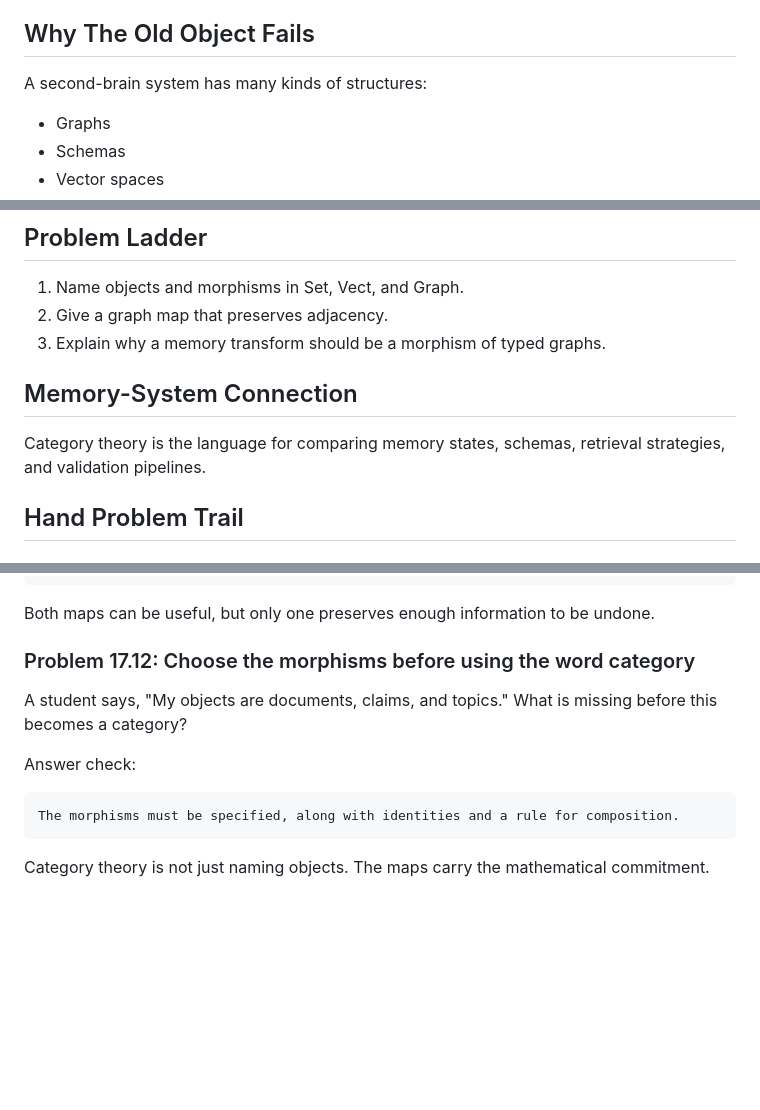
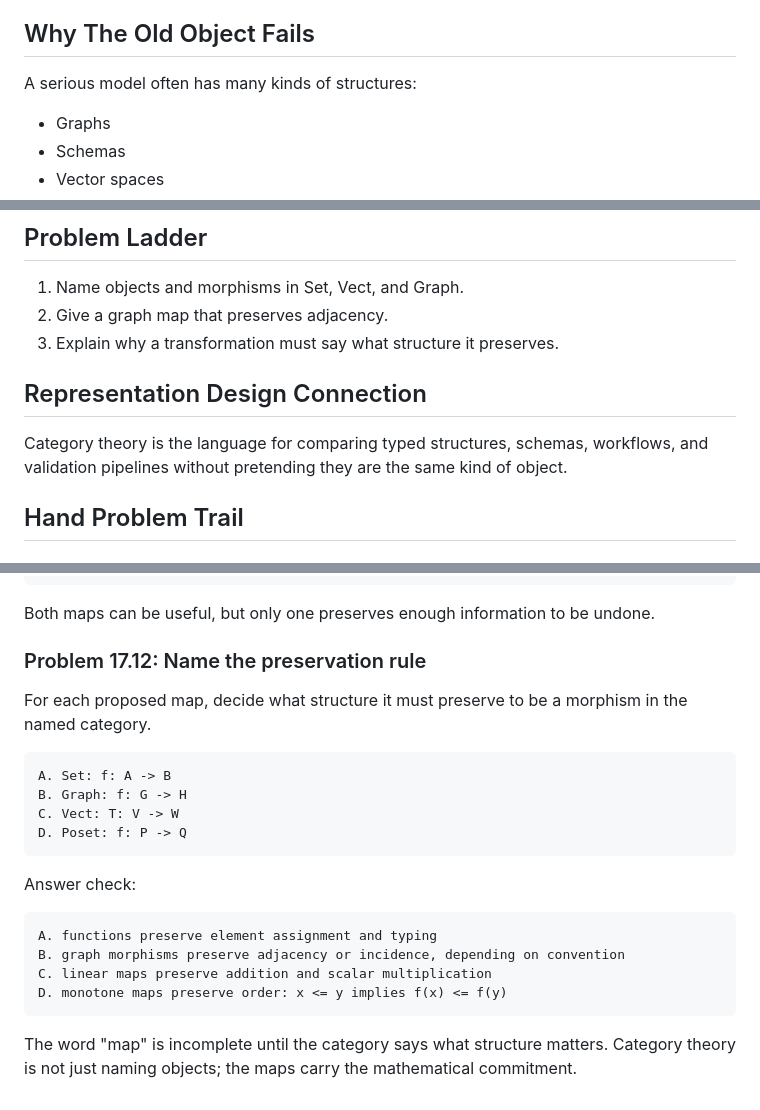
Before and after one commit to jmuslu/Mathematics-as-Expressive-Systems-Course, a Markdown page: modules/17-category-theory-i.md, 3 parts joined by grey strips. Drawn GitHub-style; blank space fills up the shorter version.

Commit message:
Clarify category morphism preservation

````diff
--- a/modules/17-category-theory-i.md
+++ b/modules/17-category-theory-i.md
@@ -13,7 +13,7 @@ You will understand category theory as the language of structure-preserving maps
 
 ## Why The Old Object Fails
 
-A second-brain system has many kinds of structures:
+A serious model often has many kinds of structures:
 
 - Graphs
 - Schemas
@@ -95,11 +95,11 @@ What structure must the maps preserve?
 
 1. Name objects and morphisms in Set, Vect, and Graph.
 2. Give a graph map that preserves adjacency.
-3. Explain why a memory transform should be a morphism of typed graphs.
+3. Explain why a transformation must say what structure it preserves.
 
-## Memory-System Connection
+## Representation Design Connection
 
-Category theory is the language for comparing memory states, schemas, retrieval strategies, and validation pipelines.
+Category theory is the language for comparing typed structures, schemas, workflows, and validation pipelines without pretending they are the same kind of object.
 
 ## Hand Problem Trail
 
@@ -310,14 +310,24 @@ summarizeParty usually loses guest identities, so it is not invertible.
 
 Both maps can be useful, but only one preserves enough information to be undone.
 
-### Problem 17.12: Choose the morphisms before using the word category
+### Problem 17.12: Name the preservation rule
 
-A student says, "My objects are documents, claims, and topics." What is missing before this becomes a category?
+For each proposed map, decide what structure it must preserve to be a morphism in the named category.
+
+```text
+A. Set: f: A -> B
+B. Graph: f: G -> H
+C. Vect: T: V -> W
+D. Poset: f: P -> Q
+```
 
 Answer check:
 
 ```text
-The morphisms must be specified, along with identities and a rule for composition.
+A. functions preserve element assignment and typing
+B. graph morphisms preserve adjacency or incidence, depending on convention
+C. linear maps preserve addition and scalar multiplication
+D. monotone maps preserve order: x <= y implies f(x) <= f(y)
 ```
 
-Category theory is not just naming objects. The maps carry the mathematical commitment.
+The word "map" is incomplete until the category says what structure matters. Category theory is not just naming objects; the maps carry the mathematical commitment.
````
Also changed, not shown: question-bank/module-17-21-category-composition-bank.md (+5 -5 lines).
